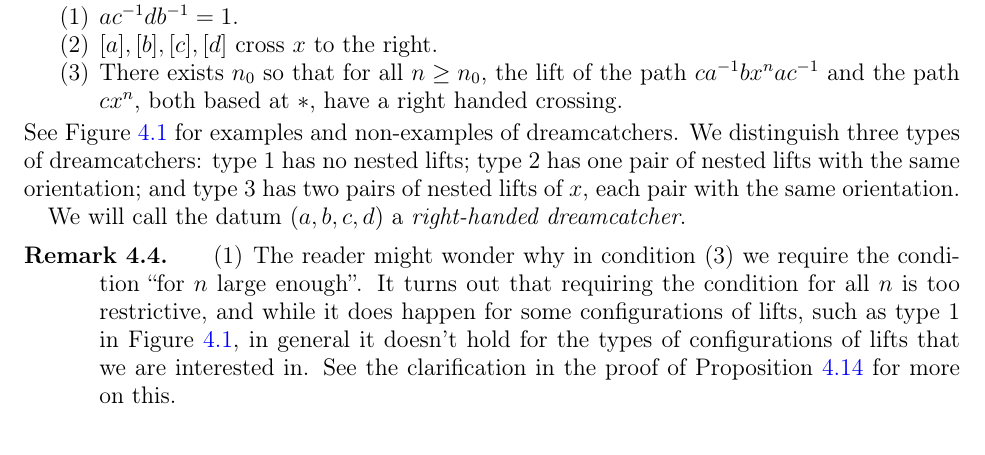
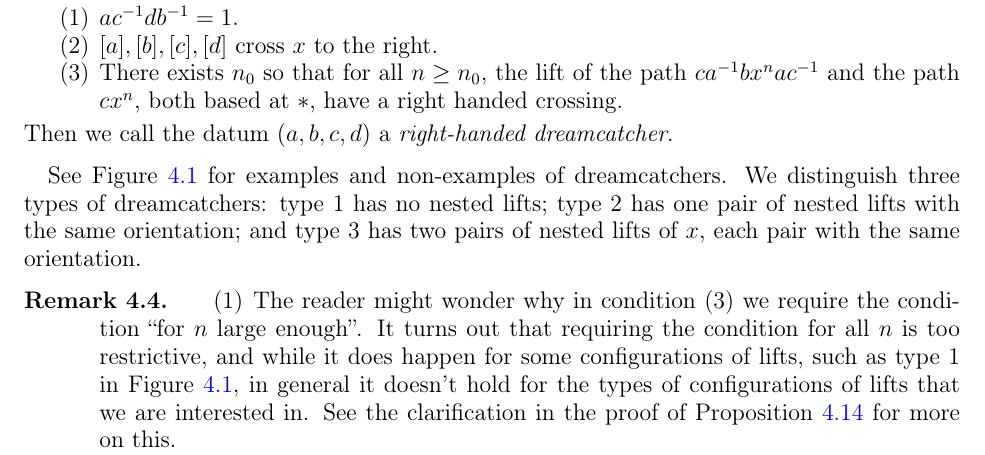
Before and after one commit to dpthurst/Currents-and-intersections, a LaTeX paper (Intersections.tex, which reads construction.tex): part of page 12 of 31, cut so that both start at the same text. Compiled offline with pdfLaTeX.

Commit message:
reorg definition

```diff
--- a/construction.tex
+++ b/construction.tex
@@ -106,14 +106,13 @@ Let $a,b,c,d \in \pi_1(S,\ast)$ so that:
 \item $[a],[b],[c],[d]$ cross $x$ to the right.
 \item There exists $n_0$ so that for all $n \geq n_0$, the lift of the path $ca^{-1}bx^n a c^{-1}$ and the path $cx^n$, both based at $*$, have a right handed crossing.
 \end{enumerate}
+Then we call the datum $(a,b,c,d)$ a \emph{right-handed dreamcatcher}.
+\end{definition}
 See Figure~\ref{fig:rhbox} for examples and non-examples of
 dreamcatchers. We distinguish three types of dreamcatchers: type 1 has
 no nested lifts; type 2 has one pair of nested lifts with the same
 orientation; and type 3 has two pairs of nested lifts of $x$, each
 pair with the same orientation.
-
-We will call the datum $(a,b,c,d)$ a \emph{right-handed dreamcatcher}.
-\end{definition}
 
 \begin{remark}
 \begin{enumerate}
```
